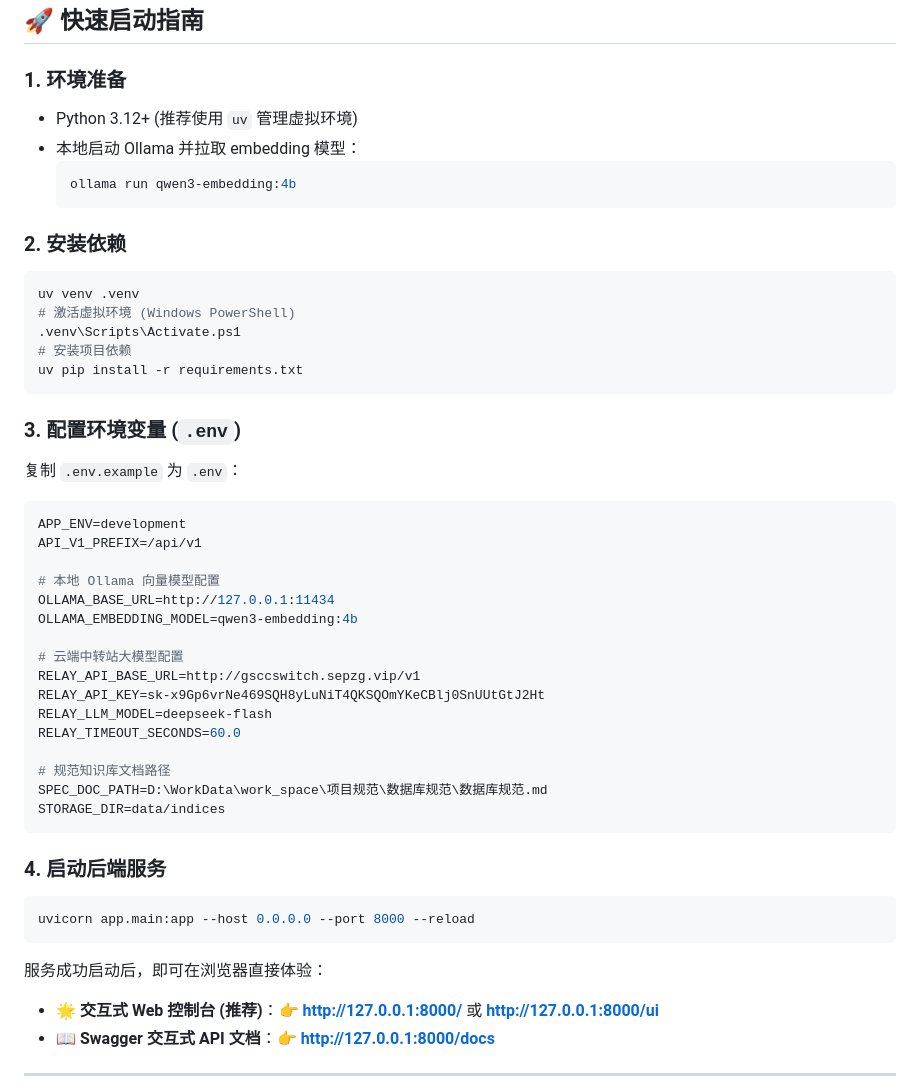
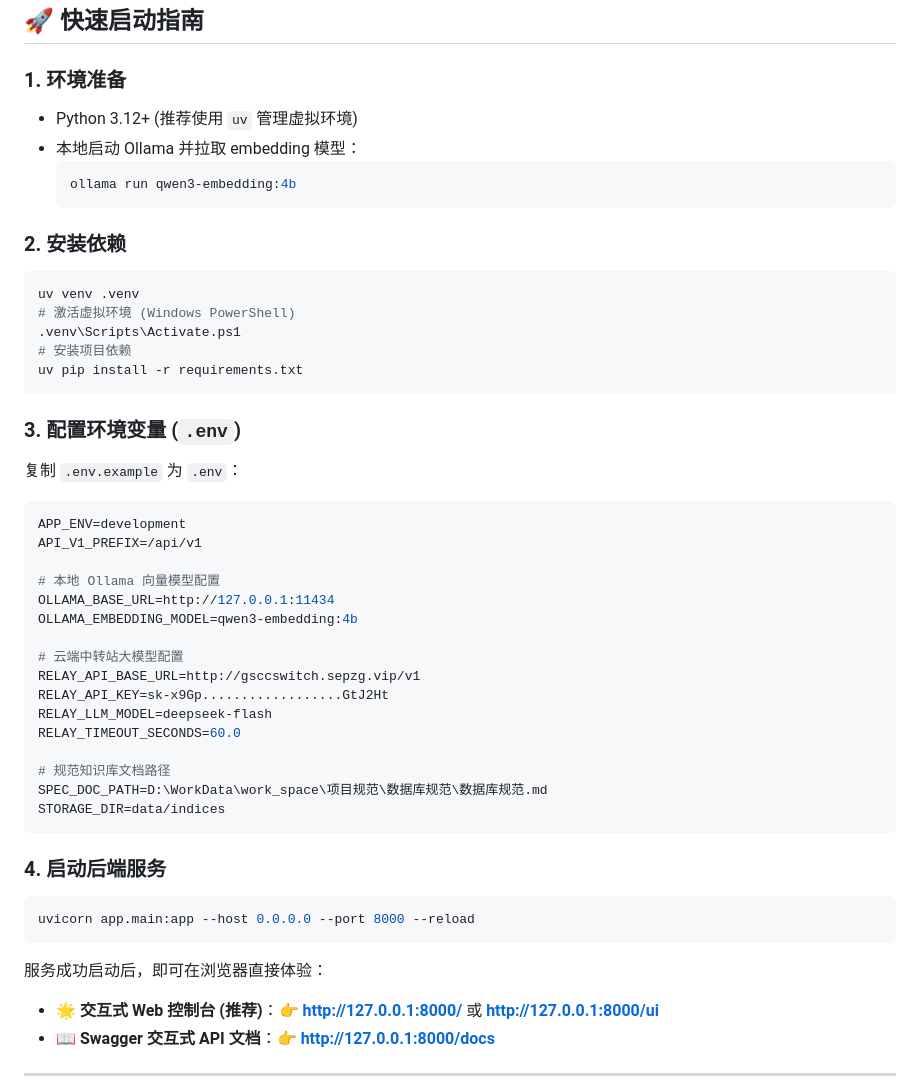
Before and after one commit to envoke506-hue/sql-checker-agent, a Markdown page: README.md, the part around one of its changes. GitHub-like rendering.

Commit message:
task:01-sql检查助手优化

````diff
--- a/README.md
+++ b/README.md
@@ -152,6 +161,7 @@ sql-checker-agent/
 ## 🚀 快速启动指南
 
 ### 1. 环境准备
+
 - Python 3.12+ (推荐使用 `uv` 管理虚拟环境)
 - 本地启动 Ollama 并拉取 embedding 模型：
   ```bash
@@ -159,6 +169,7 @@ sql-checker-agent/
   ```
 
 ### 2. 安装依赖
+
 ```bash
 uv venv .venv
 # 激活虚拟环境 (Windows PowerShell)
@@ -168,7 +179,9 @@ uv pip install -r requirements.txt
 ```
 
 ### 3. 配置环境变量 (`.env`)
+
 复制 `.env.example` 为 `.env`：
+
 ```ini
 APP_ENV=development
 API_V1_PREFIX=/api/v1
@@ -179,7 +192,7 @@ OLLAMA_EMBEDDING_MODEL=qwen3-embedding:4b
 
 # 云端中转站大模型配置
 RELAY_API_BASE_URL=http://gsccswitch.sepzg.vip/v1
-RELAY_API_KEY=sk-x9Gp6vrNe469SQH8yLuNiT4QKSQOmYKeCBlj0SnUUtGtJ2Ht
+RELAY_API_KEY=sk-x9Gp..................GtJ2Ht
 RELAY_LLM_MODEL=deepseek-flash
 RELAY_TIMEOUT_SECONDS=60.0
 
@@ -189,10 +202,13 @@ STORAGE_DIR=data/indices
 ```
 
 ### 4. 启动后端服务
+
 ```bash
 uvicorn app.main:app --host 0.0.0.0 --port 8000 --reload
 ```
+
 服务成功启动后，即可在浏览器直接体验：
+
 - 🌟 **交互式 Web 控制台 (推荐)**：👉 **http://127.0.0.1:8000/** 或 **http://127.0.0.1:8000/ui**
 - 📖 **Swagger 交互式 API 文档**：👉 **http://127.0.0.1:8000/docs**
 
````
Also changed, not shown: other parts of README.md (+12 -1 lines).
